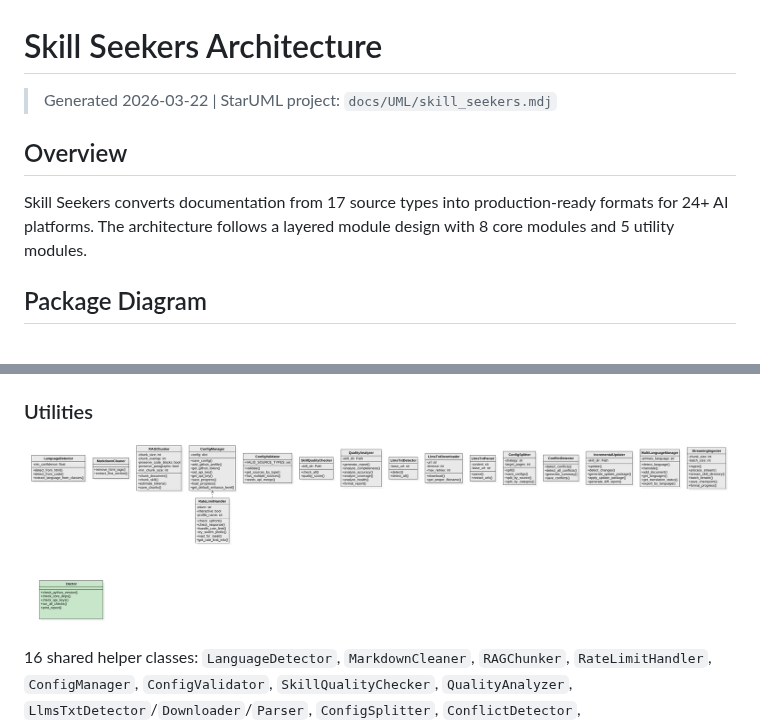
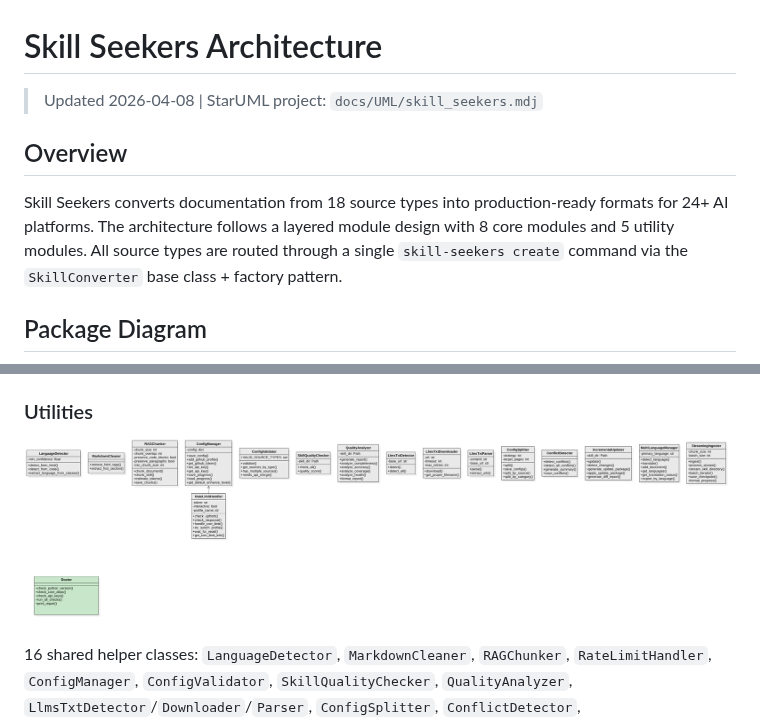
Before and after one commit to yusufkaraaslan/Skill_Seekers, a Markdown page: docs/UML_ARCHITECTURE.md, 2 parts joined by grey strips. Drawn GitHub-style; pictures changed too: docs/UML/exports/13_utilities.png.

```diff
--- a/docs/UML_ARCHITECTURE.md
+++ b/docs/UML_ARCHITECTURE.md
@@ -1,10 +1,10 @@
 # Skill Seekers Architecture
 
-> Generated 2026-03-22 | StarUML project: `docs/UML/skill_seekers.mdj`
+> Updated 2026-04-08 | StarUML project: `docs/UML/skill_seekers.mdj`
 
 ## Overview
 
-Skill Seekers converts documentation from 17 source types into production-ready formats for 24+ AI platforms. The architecture follows a layered module design with 8 core modules and 5 utility modules.
+Skill Seekers converts documentation from 18 source types into production-ready formats for 24+ AI platforms. The architecture follows a layered module design with 8 core modules and 5 utility modules. All source types are routed through a single `skill-seekers create` command via the `SkillConverter` base class + factory pattern.
 
 ## Package Diagram
 
```
Also changed, not shown: other parts of docs/UML_ARCHITECTURE.md (+9 -7 lines), docs/UML/exports/01_cli_core.png, docs/UML/exports/02_scrapers.png, docs/UML/exports/09_parsers.png, docs/UML/exports/14_create_pipeline_sequence.png, docs/UML/exports/17_mcp_invocation_sequence.png, 1 other file.
